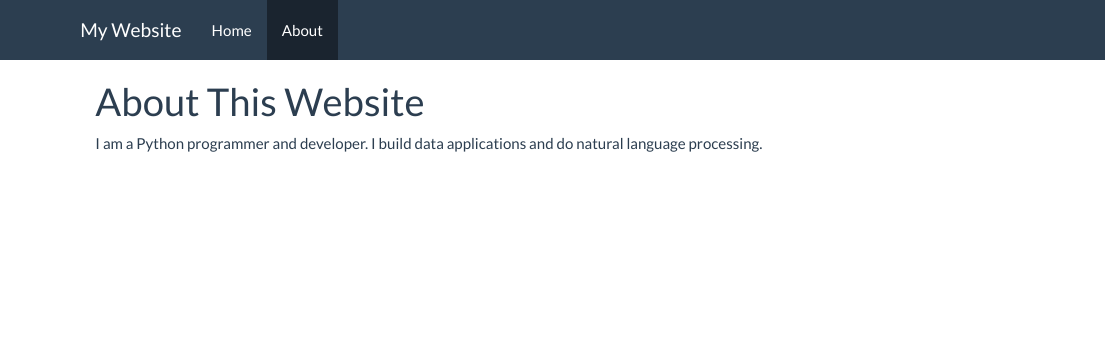
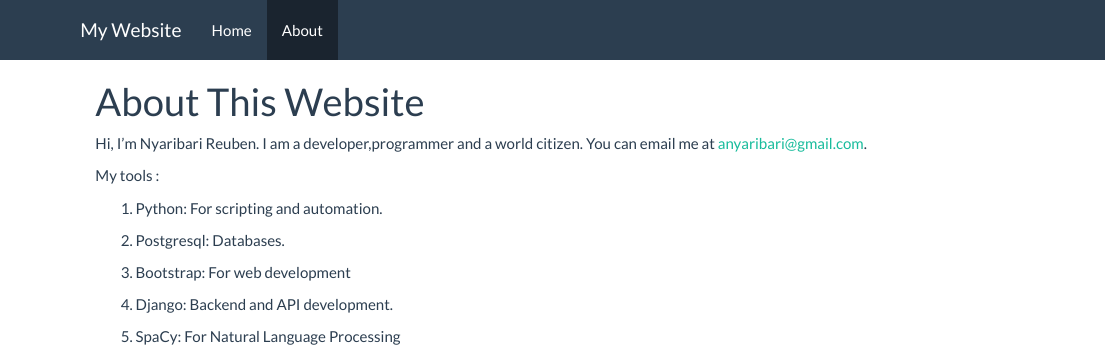
Before and after one commit to foscraft/me, an R Markdown document (about.Rmd): the page in a window 1100 px wide, from its top. The pictures show the output file about.html that the author committed with the source, opened offline; library style sheets and scripts come from the installed R packages.

Commit message:
website update

```diff
--- a/about.Rmd
+++ b/about.Rmd
@@ -2,5 +2,21 @@
 title: "About This Website"
 ---
 
-I am a Python programmer and developer.
-I build data applications and do natural language processing.
+Hi, I’m Nyaribari Reuben. I am a developer,programmer and a world citizen.
+You can email me at anyaribari@gmail.com.
+
+My tools :
+
+1. Python: For scripting and automation.
+
+2. Postgresql:
+Databases.
+
+3. Bootstrap:
+For web development
+
+4. Django:
+Backend and API development.
+
+5. SpaCy:
+For Natural Language Processing
```
Also changed, not shown: index.Rmd (+3 -1 lines), about.html, index.html.
